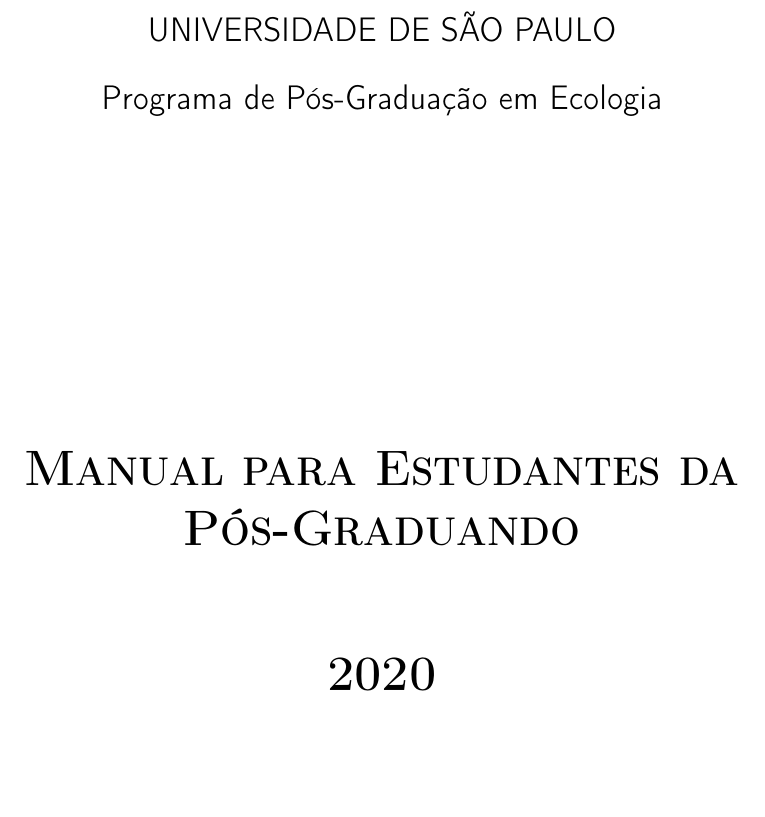
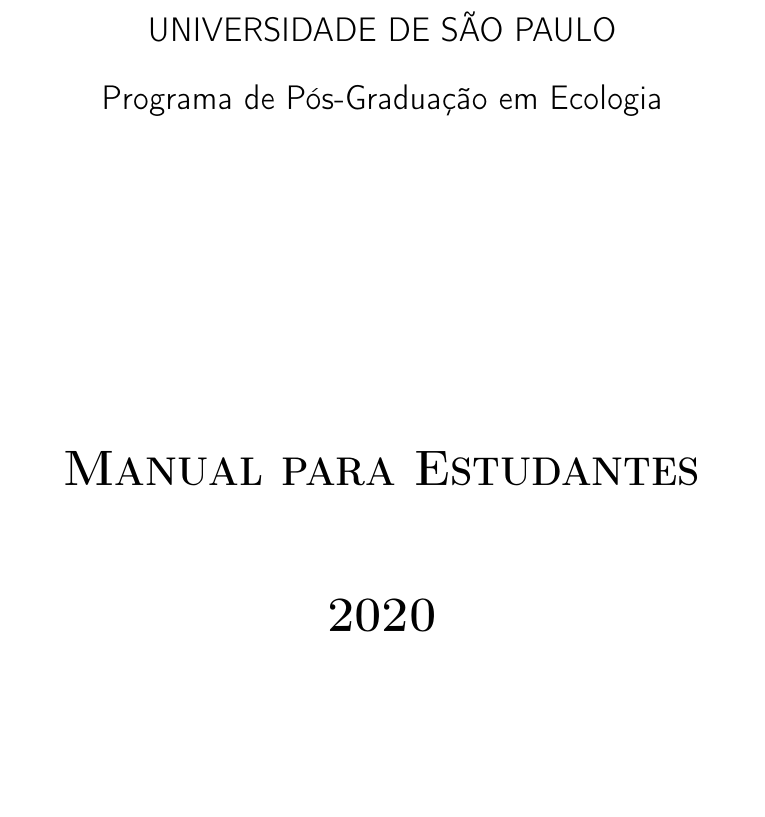
Before and after one commit to CPG-IBUSP/ManualPPGE, a LaTeX thesis (manual.tex, which reads manual_capa.tex): part of page 1 of 41, cut so that both start at the same text. Compiled offline with pdfLaTeX.

Commit message:
pequenos typos

```diff
--- a/manual_capa.tex
+++ b/manual_capa.tex
@@ -10,7 +10,7 @@
 Programa de Pós-Graduação em Ecologia}
 \par
 \vspace{0.2\paperheight}
-{\Huge \scshape \bfseries Manual para Estudantes da Pós-Graduando \\[2em]
+{\Huge \scshape \bfseries Manual para Estudantes \\[2em]
 \the\year}
 \par
 \vfill
```
